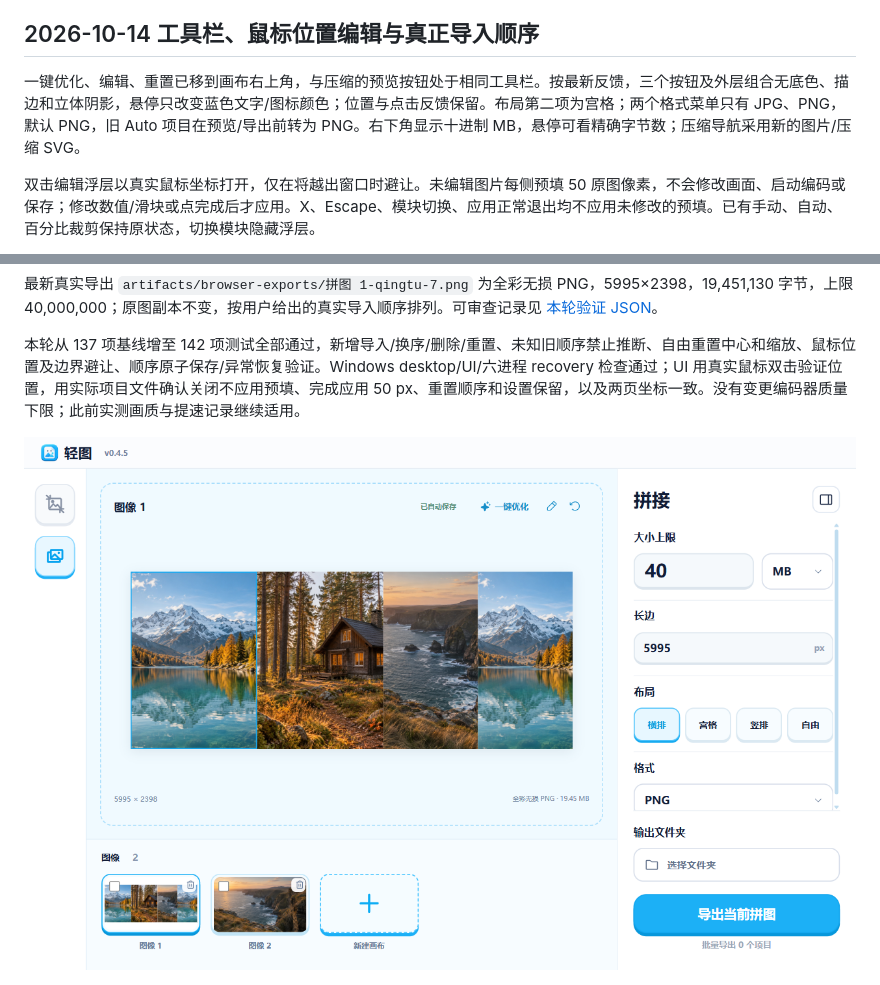
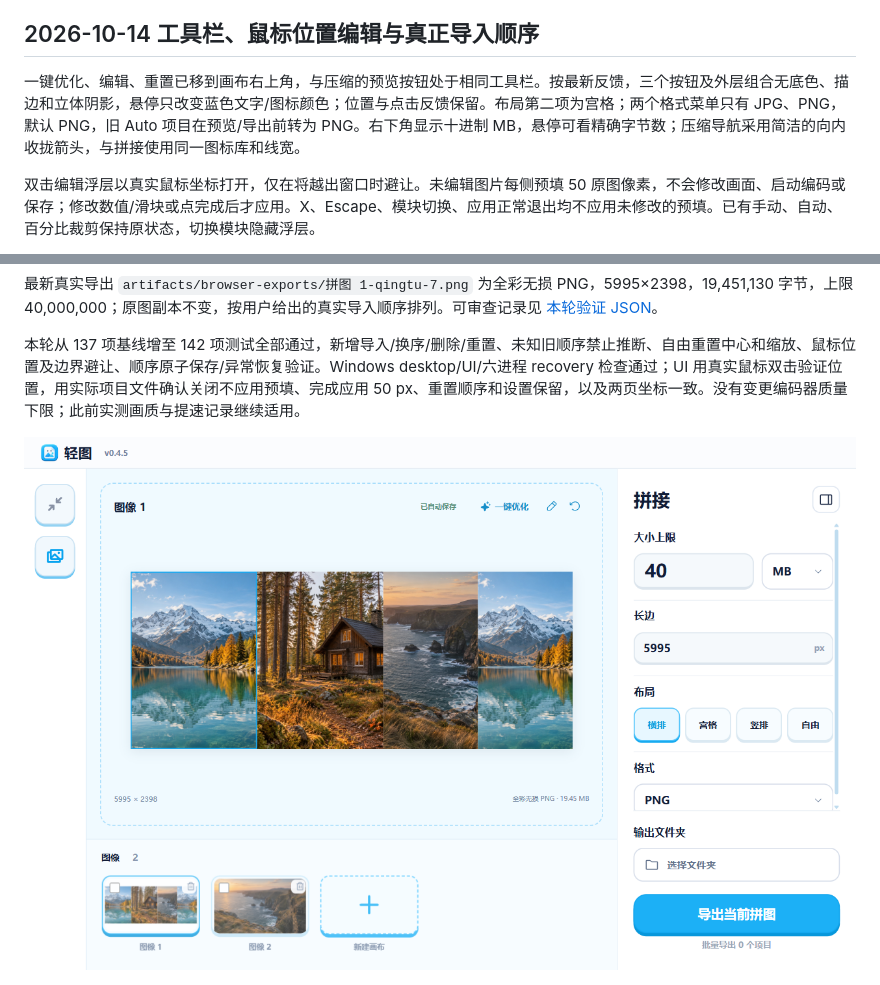
Before and after one commit to a1meon/qingtu, a Markdown page: qingtu/docs/stitch-and-quality.md, 2 parts joined by grey strips. Rendered like a GitHub page; pictures changed too: qingtu/docs/stitch-validation/toolbar-workbench.png.

```diff
--- a/qingtu/docs/stitch-and-quality.md
+++ b/qingtu/docs/stitch-and-quality.md
@@ -4,7 +4,7 @@
 
 ## 2026-10-14 工具栏、鼠标位置编辑与真正导入顺序
 
-一键优化、编辑、重置已移到画布右上角，与压缩的预览按钮处于相同工具栏。按最新反馈，三个按钮及外层组合无底色、描边和立体阴影，悬停只改变蓝色文字/图标颜色；位置与点击反馈保留。布局第二项为宫格；两个格式菜单只有 JPG、PNG，默认 PNG，旧 Auto 项目在预览/导出前转为 PNG。右下角显示十进制 MB，悬停可看精确字节数；压缩导航采用新的图片/压缩 SVG。
+一键优化、编辑、重置已移到画布右上角，与压缩的预览按钮处于相同工具栏。按最新反馈，三个按钮及外层组合无底色、描边和立体阴影，悬停只改变蓝色文字/图标颜色；位置与点击反馈保留。布局第二项为宫格；两个格式菜单只有 JPG、PNG，默认 PNG，旧 Auto 项目在预览/导出前转为 PNG。右下角显示十进制 MB，悬停可看精确字节数；压缩导航采用简洁的向内收拢箭头，与拼接使用同一图标库和线宽。
 
 双击编辑浮层以真实鼠标坐标打开，仅在将越出窗口时避让。未编辑图片每侧预填 50 原图像素，不会修改画面、启动编码或保存；修改数值/滑块或点完成后才应用。X、Escape、模块切换、应用正常退出均不应用未修改的预填。已有手动、自动、百分比裁剪保持原状态，切换模块隐藏浮层。
 
```
Also changed, not shown: qingtu/AGENTS.md (+2 -1 lines), qingtu/README.md (+1 -1 lines), qingtu/docs/stitch-validation/compression-icon-rail.png (added), 2 other files.
